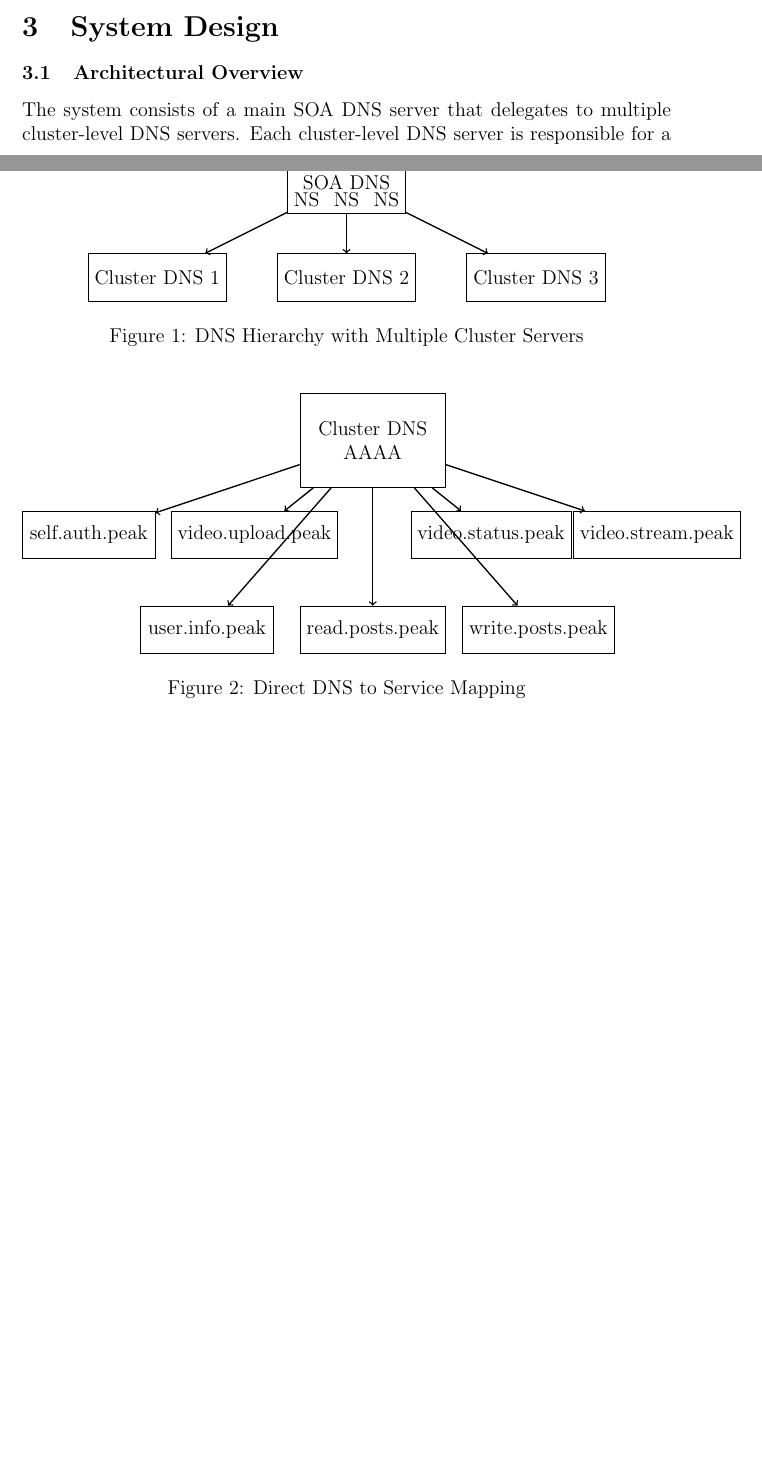
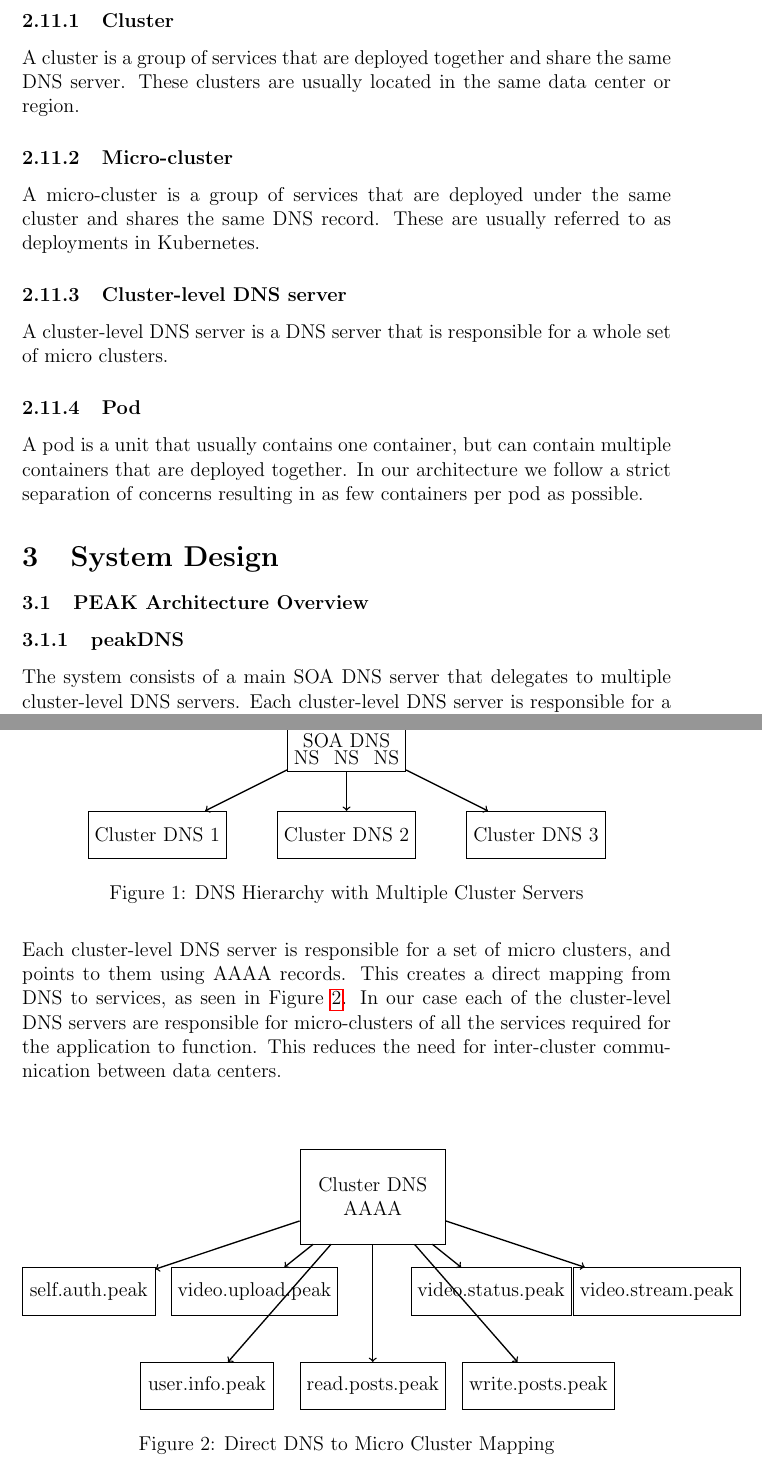
Before and after one commit to Slenderman00/peak-report, a LaTeX paper (Report.tex): two parts of pages 6 and 7 of 8 before the commit and two parts of pages 7 and 8 of 9 after it, joined at a grey line, cut at the place of the change, the shorter picture padded with empty space. Compiled offline with pdfLaTeX.

Commit message:
feat: improvements

```diff
--- a/Report.tex
+++ b/Report.tex
@@ -37,7 +37,8 @@
 
 % Title configuration
 \title{
-    \textbf{Peak:}\\
+    \textbf{PEAK}\\[0.5em]
+    \large \textbf{P}roxy \textbf{E}liminating \textbf{A}rchitecture using \textbf{K}ubernetes\\[0.3em]
     \large Leveraging Proven Technologies to Create\\
     the Distributed System of the Future
 }
@@ -162,13 +169,28 @@ Kubernetes (K8s)\cite{ProductionGradeContainerOrchestration} is an open-source c
 Prometheus is an open-source monitoring and alerting toolkit originally built at SoundCloud.
 It uses pull-based metrics collection approach this allows for quicker detection of downed services.
 
+\subsection{Terminology}
+\subsubsection{Cluster}
+    A cluster is a group of services that are deployed together and share the same DNS server.
+    These clusters are usually located in the same data center or region.
+\subsubsection{Micro-cluster}
+    A micro-cluster is a group of services that are deployed under the same cluster and shares the same DNS record.
+    These are usually referred to as deployments in Kubernetes.
+\subsubsection{Cluster-level DNS server}
+    A cluster-level DNS server is a DNS server that is responsible for a whole set of micro clusters.
+\subsubsection{Pod}
+    A pod is a unit that usually contains one container, but can contain multiple containers that are deployed together.
+    In our architecture we follow a strict separation of concerns resulting in as few containers per pod as possible.
+
 \section{System Design}
-\subsection{Architectural Overview}
+\subsection{PEAK Architecture Overview}
+\subsubsection{peakDNS}
 The system consists of a main SOA DNS server that delegates to multiple cluster-level DNS servers.
 Each cluster-level DNS server is responsible for a whole set of services, and the SOA DNS server delegates to them using NS records.
 This creates a hierarchical system where the SOA DNS server is the top-level authority, and the cluster-level DNS servers are responsible for service discoverability.
 This can be seen in Figure \ref{fig:dns-hierarchy}.
-
+\\
+\\
 \begin{figure}[h]
     \centering
     \begin{tikzpicture}[
@@ -200,9 +222,14 @@ This can be seen in Figure \ref{fig:dns-hierarchy}.
     \caption{DNS Hierarchy with Multiple Cluster Servers}
     \label{fig:dns-hierarchy}
 \end{figure}
-
-
-
+\\
+\\
+Each cluster-level DNS server is responsible for a set of micro clusters, and points to them using AAAA records.
+This creates a direct mapping from DNS to services, as seen in Figure \ref{fig:service-dns-mapping}.
+In our case each of the cluster-level DNS servers are responsible for micro-clusters of all the services required
+for the application to function. This reduces the need for inter-cluster communication between data centers.
+\\
+\\
 \begin{figure}[h]
     \centering
     \begin{tikzpicture}[
@@ -245,7 +272,7 @@ This can be seen in Figure \ref{fig:dns-hierarchy}.
     \node[above] at ($(dns)!0.3!(write)$) {};
 
     \end{tikzpicture}
-    \caption{Direct DNS to Service Mapping}
+    \caption{Direct DNS to Micro Cluster Mapping}
     \label{fig:service-dns-mapping}
     \end{figure}
 \pagebreak
```
Also changed, not shown: Report.pdf, Report.tex (10 more changed lines), 8 other files.
